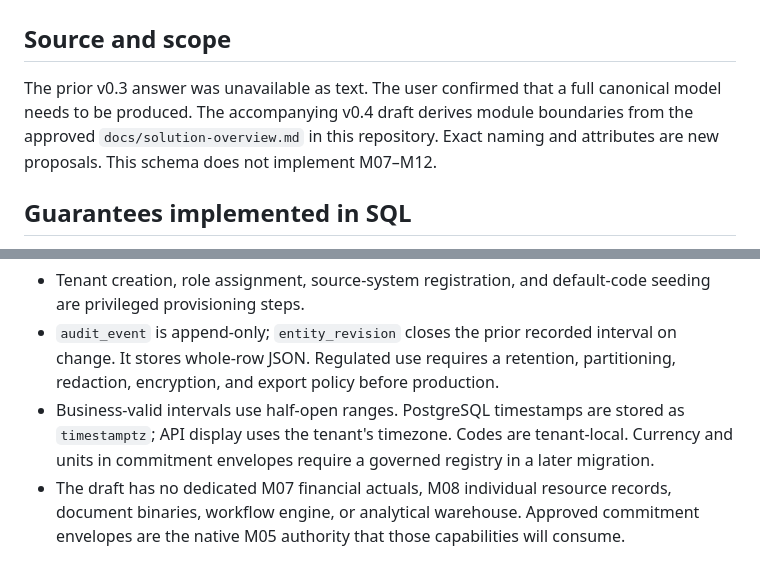
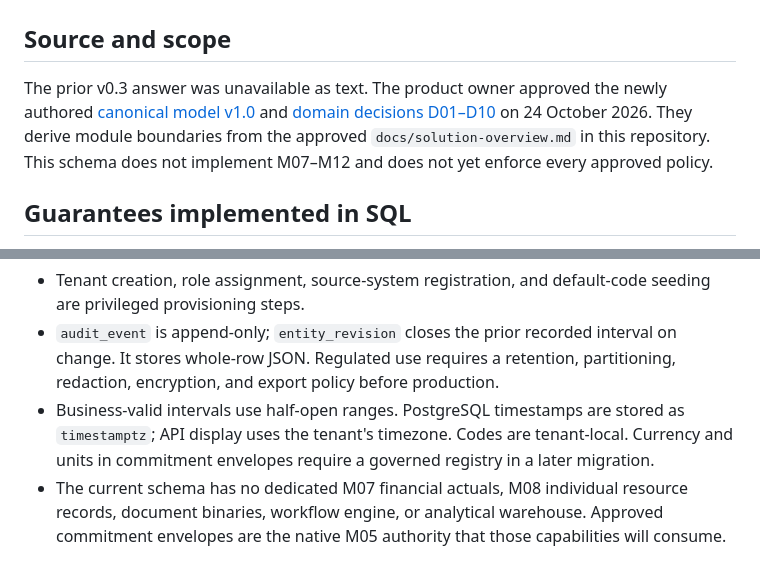
Before and after one commit to squire1310/Strategic_Portfolio_Management, a Markdown page: reconciled-core/docs/assumptions.md, 2 parts joined by grey strips. Rendered like a GitHub page.

Commit message:
Record product-owner approval of domain decisions

```diff
--- a/reconciled-core/docs/assumptions.md
+++ b/reconciled-core/docs/assumptions.md
@@ -2,7 +2,7 @@
 
 ## Source and scope
 
-The prior v0.3 answer was unavailable as text. The user confirmed that a full canonical model needs to be produced. The accompanying v0.4 draft derives module boundaries from the approved `docs/solution-overview.md` in this repository. Exact naming and attributes are new proposals. This schema does not implement M07–M12.
+The prior v0.3 answer was unavailable as text. The product owner approved the newly authored [canonical model v1.0](canonical-domain-model-v1.0.md) and [domain decisions D01–D10](domain-decisions-v1.0.md) on 24 October 2026. They derive module boundaries from the approved `docs/solution-overview.md` in this repository. This schema does not implement M07–M12 and does not yet enforce every approved policy.
 
 ## Guarantees implemented in SQL
 
@@ -29,4 +29,4 @@ The prior v0.3 answer was unavailable as text. The user confirmed that a full ca
 - Tenant creation, role assignment, source-system registration, and default-code seeding are privileged provisioning steps.
 - `audit_event` is append-only; `entity_revision` closes the prior recorded interval on change. It stores whole-row JSON. Regulated use requires a retention, partitioning, redaction, encryption, and export policy before production.
 - Business-valid intervals use half-open ranges. PostgreSQL timestamps are stored as `timestamptz`; API display uses the tenant's timezone. Codes are tenant-local. Currency and units in commitment envelopes require a governed registry in a later migration.
-- The draft has no dedicated M07 financial actuals, M08 individual resource records, document binaries, workflow engine, or analytical warehouse. Approved commitment envelopes are the native M05 authority that those capabilities will consume.
+- The current schema has no dedicated M07 financial actuals, M08 individual resource records, document binaries, workflow engine, or analytical warehouse. Approved commitment envelopes are the native M05 authority that those capabilities will consume.
```
